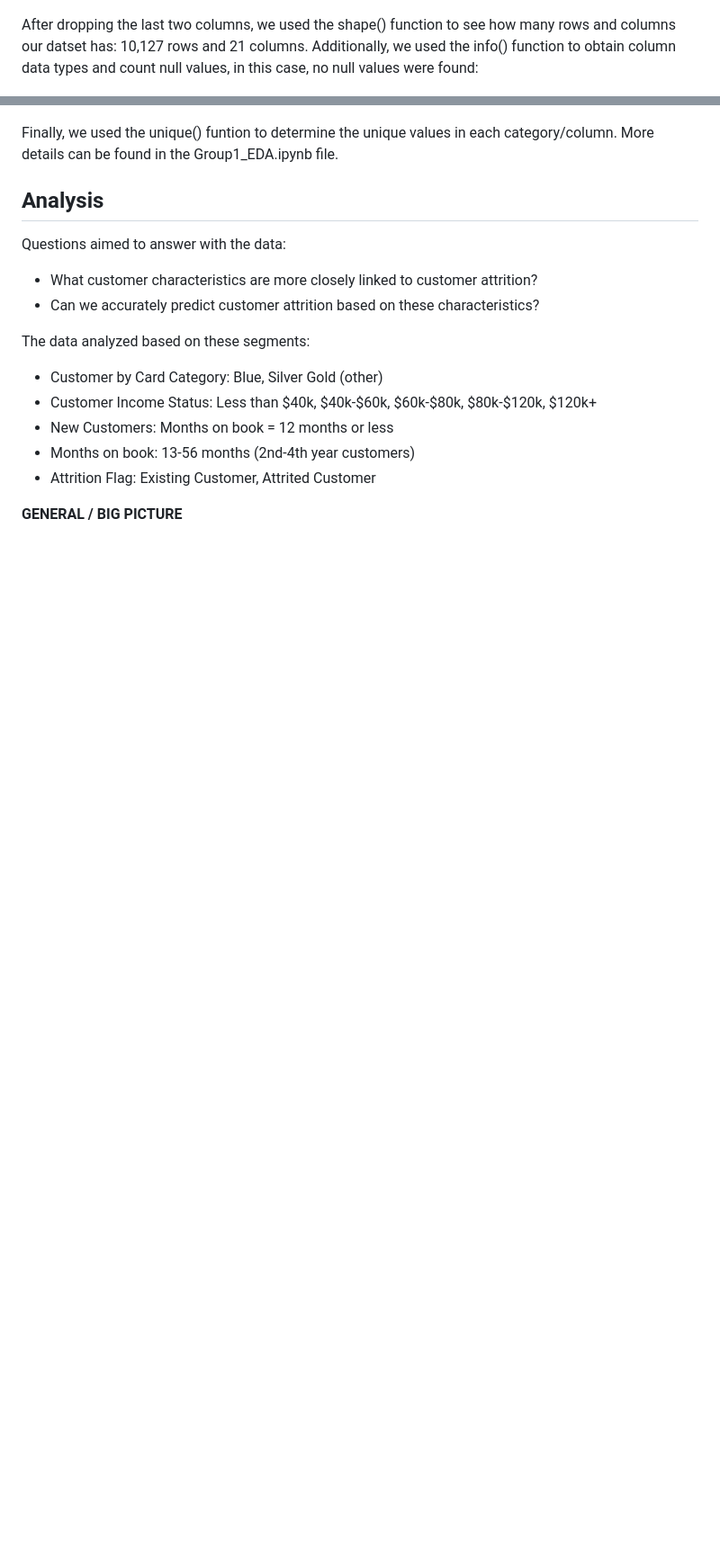
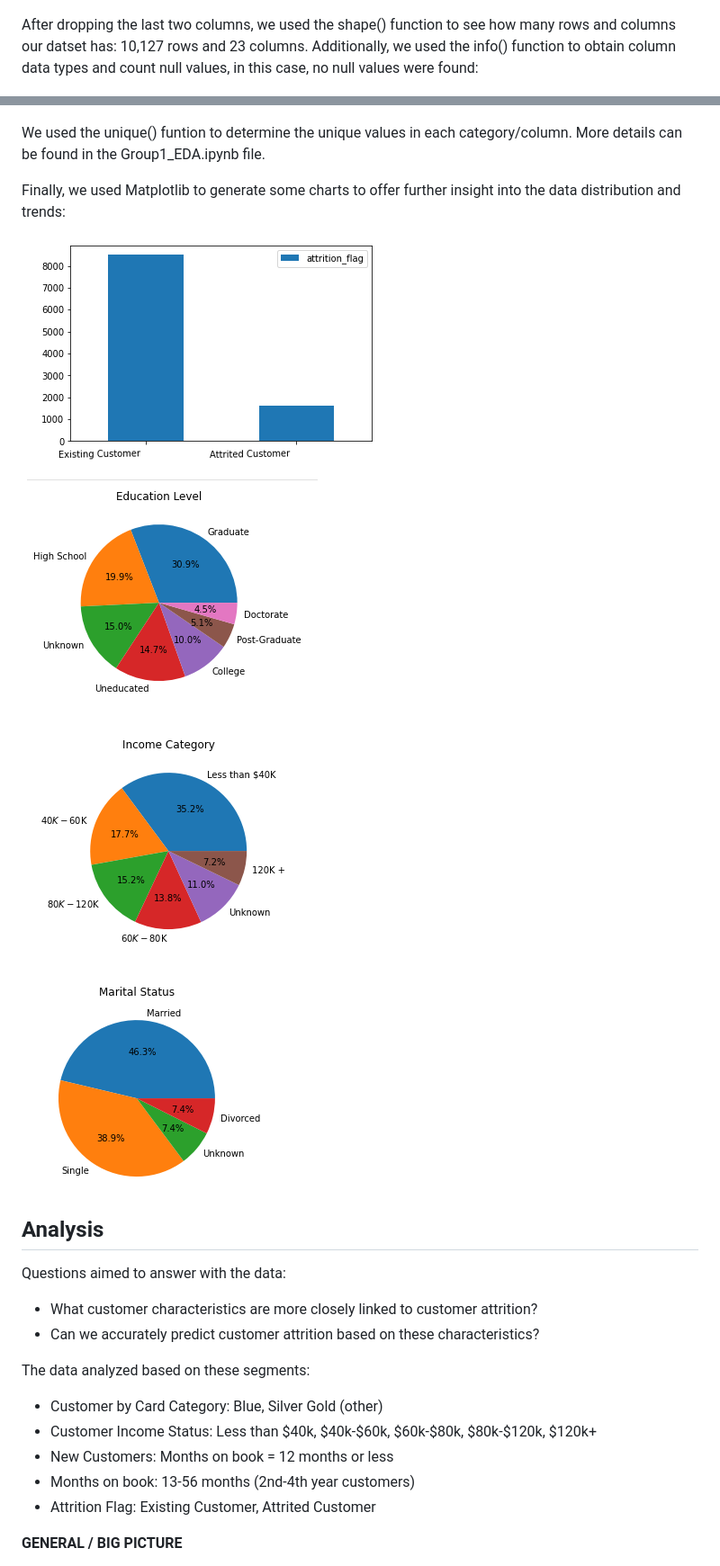
Before and after one commit to AugieNY/data_on_fire, a Markdown page: README.md, 2 parts joined by grey strips. Shown at 90% size. GitHub-like rendering; blank space fills up the shorter version.

```diff
--- a/README.md
+++ b/README.md
@@ -28,11 +30,21 @@ To perform our EDA, we imported our dataset into a Google Colab notebook and cre
 
 ![eda1.png](https://github.com/AugieNY/data_on_fire/blob/fbb16c7285f78b79f0e8ada018924341f8ce01e0/Resources/eda1.png)
 
-After dropping the last two columns, we used the shape() function to see how many rows and columns our datset has: 10,127 rows and 21 columns. Additionally, we used the info() function to obtain column data types and count null values, in this case, no null values were found:
+After dropping the last two columns, we used the shape() function to see how many rows and columns our datset has: 10,127 rows and 23 columns. Additionally, we used the info() function to obtain column data types and count null values, in this case, no null values were found:
 
 ![eda2.png](https://github.com/AugieNY/data_on_fire/blob/fbb16c7285f78b79f0e8ada018924341f8ce01e0/Resources/eda2.png)
 
-Finally, we used the unique() funtion to determine the unique values in each category/column. More details can be found in the Group1_EDA.ipynb file.
+We used the unique() funtion to determine the unique values in each category/column. More details can be found in the Group1_EDA.ipynb file.
+
+Finally, we used Matplotlib to generate some charts to offer further insight into the data distribution and trends:
+
+![attrition_flag.png](https://github.com/AugieNY/data_on_fire/blob/824b5124a149cadaa45e812da7ad1d11a893d2db/Resources/attrition_flag.png)
+
+![education_level.png](https://github.com/AugieNY/data_on_fire/blob/824b5124a149cadaa45e812da7ad1d11a893d2db/Resources/education_level.png)
+
+![income_cat.png](https://github.com/AugieNY/data_on_fire/blob/824b5124a149cadaa45e812da7ad1d11a893d2db/Resources/income_cat.png)
+
+![marital_status.png](https://github.com/AugieNY/data_on_fire/blob/824b5124a149cadaa45e812da7ad1d11a893d2db/Resources/marital_status.png)
 
 ## Analysis
 Questions aimed to answer with the data:
```
Also changed, not shown: other parts of README.md (+2 -0 lines).
